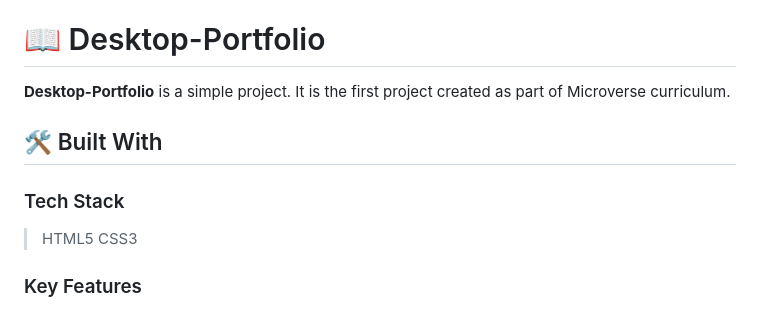
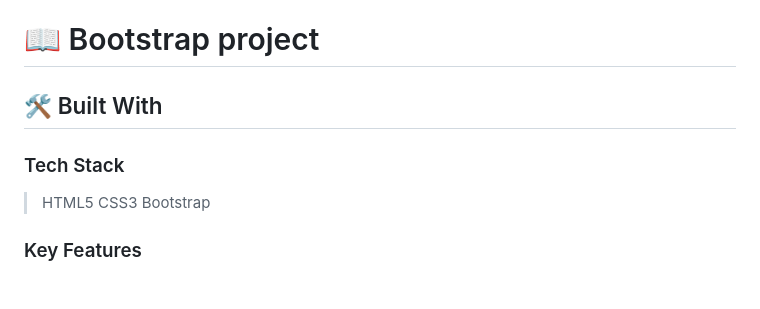
Before and after one commit to Tarto-4/Bootstrap, a Markdown page: README.md, the part around the change. Drawn GitHub-style.

```diff
--- a/README.md
+++ b/README.md
@@ -28,9 +28,8 @@
 - [🙏 Acknowledgements](#acknowledgements)
 - [📝 License](#license)
 
-# 📖 Desktop-Portfolio <a name="about-project"></a>
+# 📖 Bootstrap project <a name="about-project"></a>
 
-**Desktop-Portfolio** is a simple project. It is the first project created as part of Microverse curriculum.
 
 ## 🛠 Built With <a name="built-with"></a>
 
@@ -38,6 +37,7 @@
 
 > HTML5
 > CSS3
+> Bootstrap
 
 ### Key Features <a name="key-features"></a>
 
```
